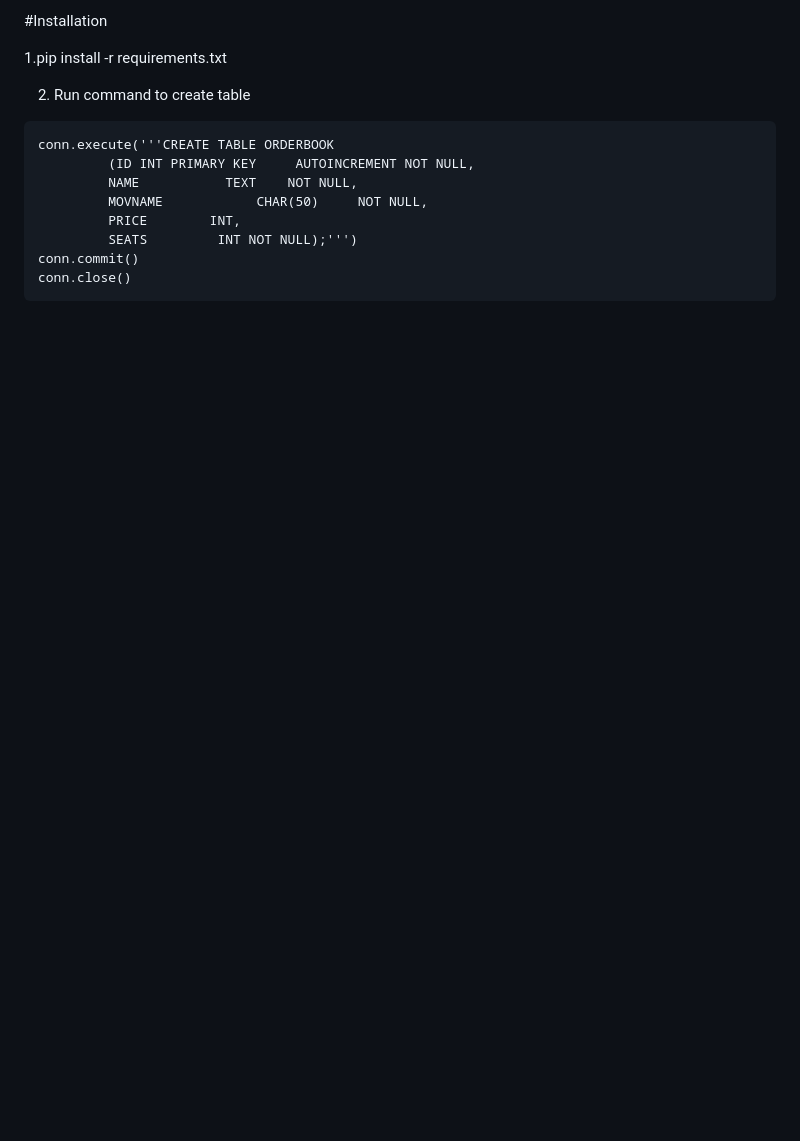
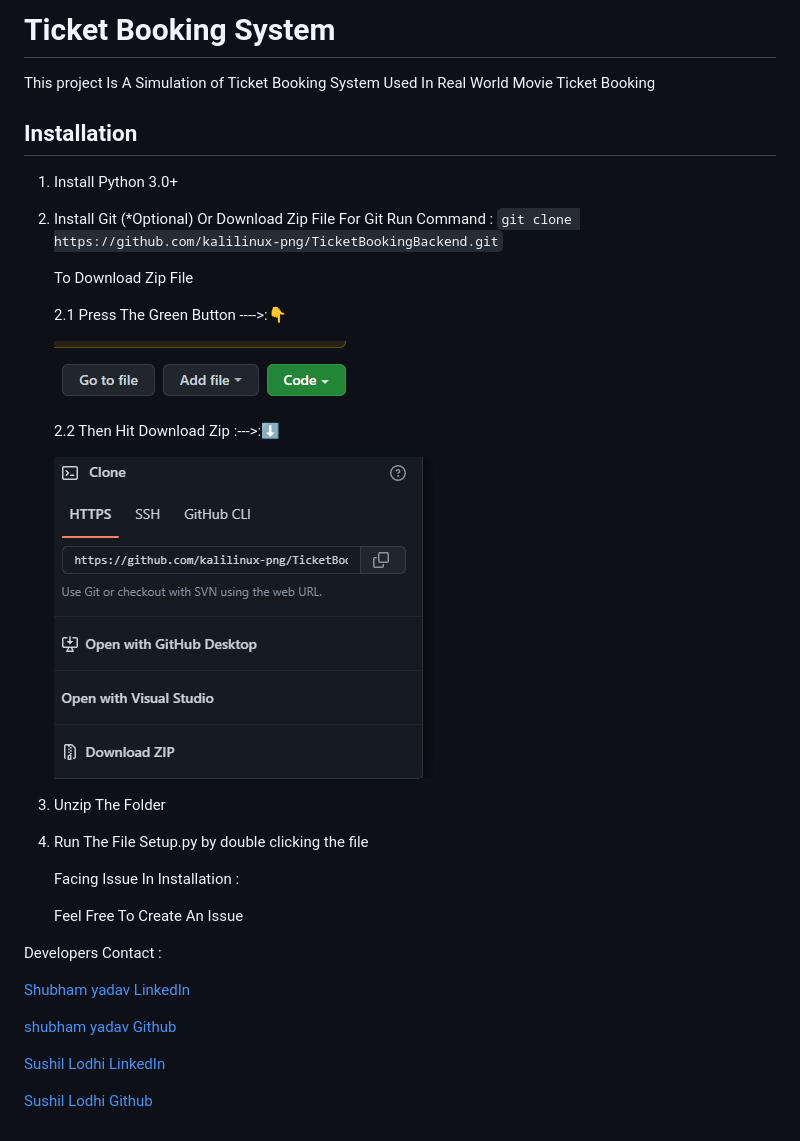
Before and after one commit to kalilinux-png/TicketBookingBackend, a Markdown page: README.md, the part around the change. Drawn GitHub-style; pictures changed too: image/README/1664640183954.png (added), image/README/1664640276654.png (added); blank space fills up the shorter version.

Commit message:
Feat:Updates In README.md and setup.py

````diff
--- a/README.md
+++ b/README.md
@@ -1,16 +1,37 @@
-#Installation
+# Ticket Booking System
 
-1.pip install -r requirements.txt
+This project Is A Simulation of Ticket Booking System Used In Real World Movie Ticket Booking
 
-2. Run command to create table
 
-```
-conn.execute('''CREATE TABLE ORDERBOOK
-         (ID INT PRIMARY KEY     AUTOINCREMENT NOT NULL,
-         NAME           TEXT    NOT NULL,
-         MOVNAME            CHAR(50)     NOT NULL,
-         PRICE        INT,
-         SEATS         INT NOT NULL);''')
-conn.commit()
-conn.close()
-```
+## Installation
+
+1. Install Python 3.0+
+2. Install Git (*Optional) Or Download Zip File
+   For Git Run Command :
+   `git clone https://github.com/kalilinux-png/TicketBookingBackend.git`
+
+   To Download Zip File
+
+   2.1 Press The Green Button ---->:👇
+
+   ![1664640183954](image/README/1664640183954.png)
+
+   2.2 Then Hit Download Zip :--->:⬇
+
+   ![1664640276654](image/README/1664640276654.png)
+3. Unzip The Folder
+4. Run The File Setup.py by double clicking the file
+
+   Facing Issue In Installation :
+
+   Feel Free To Create An Issue
+
+Developers  Contact :
+
+[Shubham yadav LinkedIn](https://www.linkedin.com/in/shubham-yadav-85194b203/)
+
+[shubham yadav Github](https://github.com/kaliinux-png)
+
+[Sushil Lodhi LinkedIn](https://www.linkedin.com/in/sushil-lodhi-653a4b208/)
+
+[Sushil Lodhi Github](https://github.com/Sushil08102002)
````
